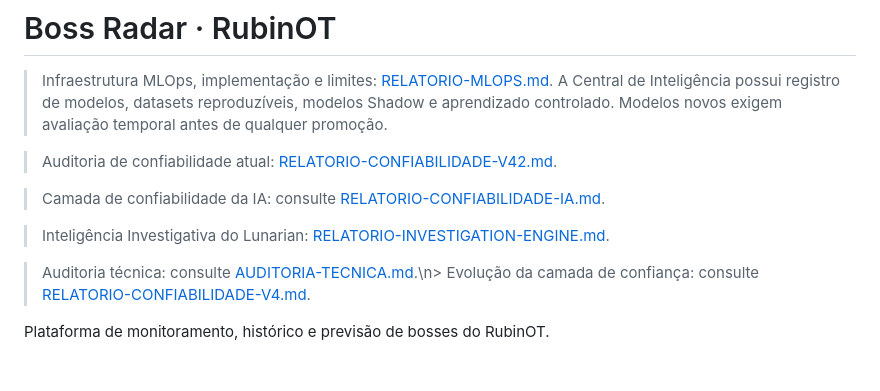
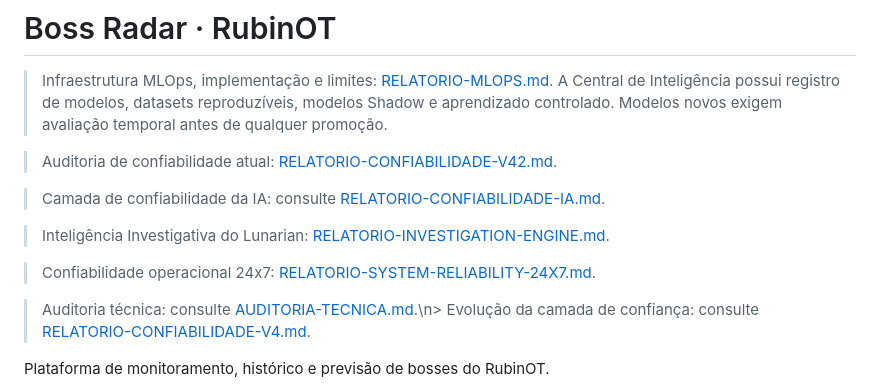
Before and after one commit to Billfabio/boss-radar-lunarian, a Markdown page: README.md, the part around the change. GitHub-like rendering; blank space fills up the shorter version.

Commit message:
docs: link 24x7 reliability report

```diff
--- a/README.md
+++ b/README.md
@@ -7,6 +7,8 @@
 > Camada de confiabilidade da IA: consulte [RELATORIO-CONFIABILIDADE-IA.md](RELATORIO-CONFIABILIDADE-IA.md).
 
 > Inteligência Investigativa do Lunarian: [RELATORIO-INVESTIGATION-ENGINE.md](RELATORIO-INVESTIGATION-ENGINE.md).
+
+> Confiabilidade operacional 24x7: [RELATORIO-SYSTEM-RELIABILITY-24X7.md](RELATORIO-SYSTEM-RELIABILITY-24X7.md).
 
 > Auditoria técnica: consulte [AUDITORIA-TECNICA.md](AUDITORIA-TECNICA.md).\n> Evolução da camada de confiança: consulte [RELATORIO-CONFIABILIDADE-V4.md](RELATORIO-CONFIABILIDADE-V4.md).
 
```
